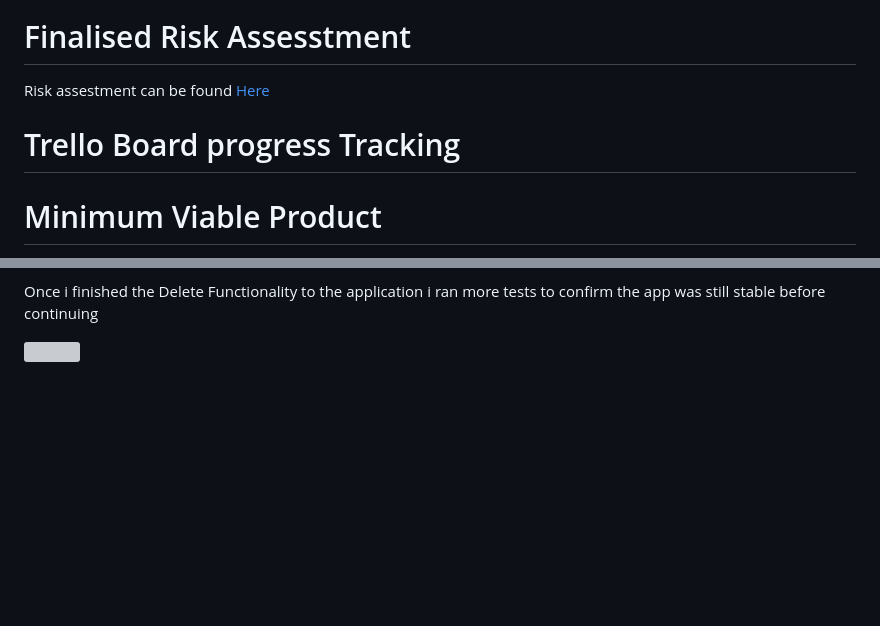
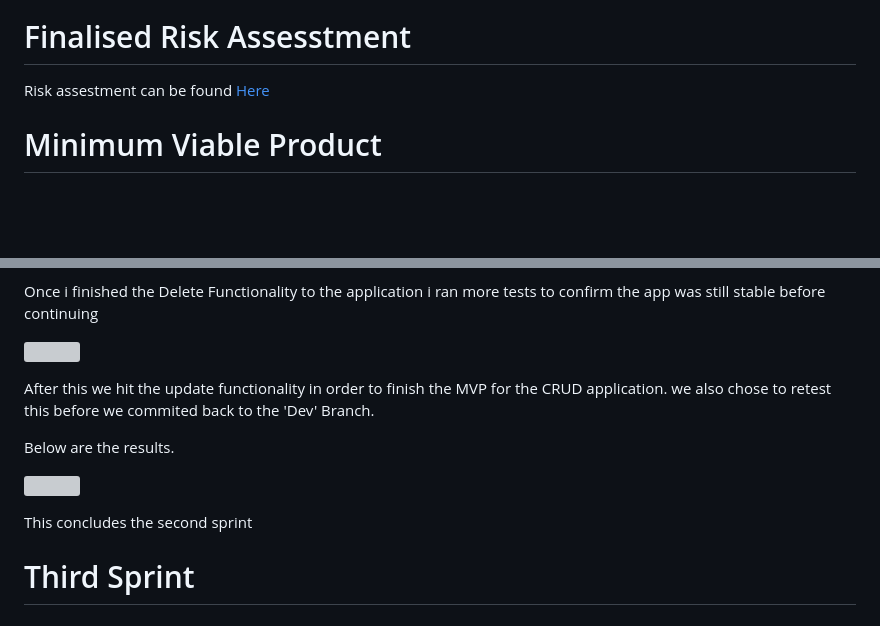
Before and after one commit to stevenj2019/QA_Flask_Project, a Markdown page: README.md, 2 parts joined by grey strips. GitHub-like rendering; blank space fills up the shorter version; grey boxes are pictures that could not be loaded.

Commit message:
updated documentation

```diff
--- a/README.md
+++ b/README.md
@@ -29,8 +29,6 @@ https://trello.com/b/C6OVfoPZ/qaa
 
 Risk assestment can be found [Here](https://docs.google.com/spreadsheets/d/1e9dNWcu6ro9YcTkmCDNhyVzRHGwjEr3RxXqMkqxVKZE/edit?usp=sharing)
 
-# Trello Board progress Tracking
-
 # Minimum Viable Product
 
 The Minimum Viable Prodect is defines within the To-Do and This Sprint sections of the Trello Board
@@ -88,3 +89,13 @@ In this sprint i achieved all my goals as well as passed all of the automated te
 Once i finished the Delete Functionality to the application i ran more tests to confirm the app was still stable before continuing
 
 ![](Documentation_rss/mid-Sprint2Tests)
+
+After this we hit the update functionality in order to finish the MVP for the CRUD application. we also chose to retest this before we commited back to the 'Dev' Branch.
+
+Below are the results.
+
+![](Documentation_rss/end-Sprint2Tests)
+
+This concludes the second sprint
+
+# Third Sprint
```
Also changed, not shown: other parts of README.md (+4 -1 lines), Documentation_rss/RiskAssestment-1.png (added), Documentation_rss/end-Sprint2Tests.png (added).
